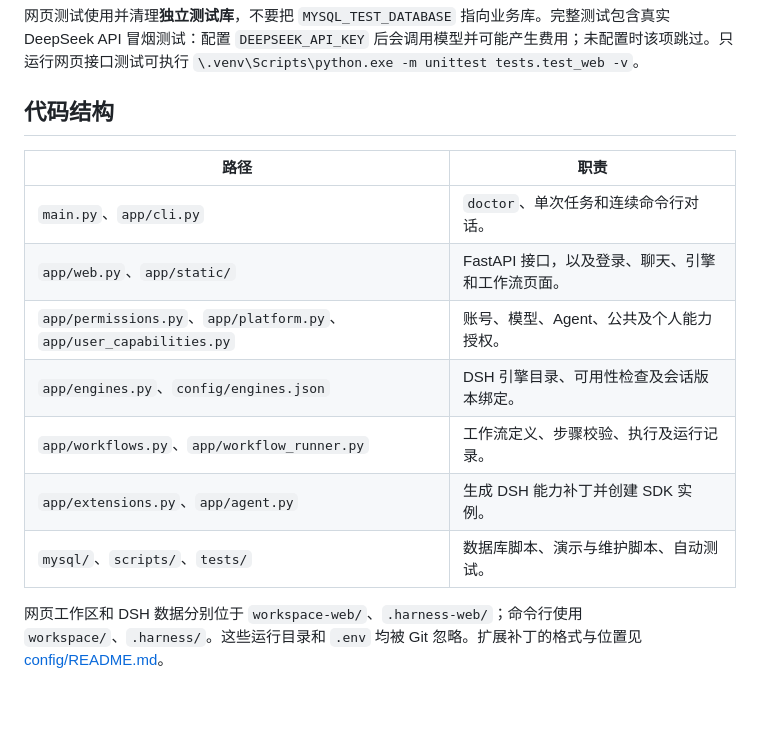
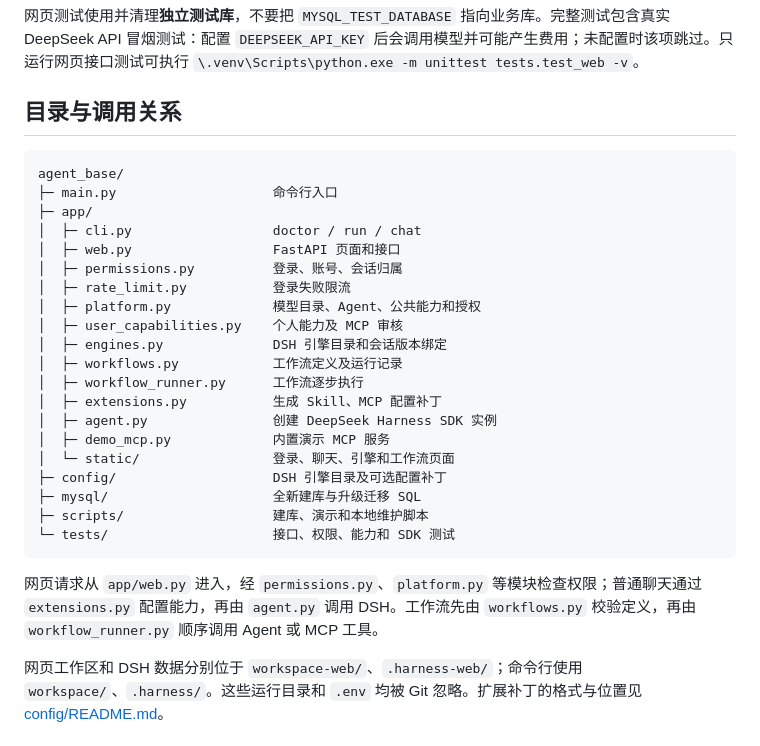
Before and after one commit to chenkven/agent_base, a Markdown page: README.md, the part around the change. GitHub-like rendering; blank space fills up the shorter version.

Commit message:
Document current project layout and call flow

````diff
--- a/README.md
+++ b/README.md
@@ -81,17 +81,32 @@ Copy-Item .env.example .env
 
 网页测试使用并清理**独立测试库**，不要把 `MYSQL_TEST_DATABASE` 指向业务库。完整测试包含真实 DeepSeek API 冒烟测试：配置 `DEEPSEEK_API_KEY` 后会调用模型并可能产生费用；未配置时该项跳过。只运行网页接口测试可执行 `\.venv\Scripts\python.exe -m unittest tests.test_web -v`。
 
-## 代码结构
+## 目录与调用关系
 
-| 路径 | 职责 |
-| --- | --- |
-| `main.py`、`app/cli.py` | `doctor`、单次任务和连续命令行对话。 |
-| `app/web.py`、`app/static/` | FastAPI 接口，以及登录、聊天、引擎和工作流页面。 |
-| `app/permissions.py`、`app/platform.py`、`app/user_capabilities.py` | 账号、模型、Agent、公共及个人能力授权。 |
-| `app/engines.py`、`config/engines.json` | DSH 引擎目录、可用性检查及会话版本绑定。 |
-| `app/workflows.py`、`app/workflow_runner.py` | 工作流定义、步骤校验、执行及运行记录。 |
-| `app/extensions.py`、`app/agent.py` | 生成 DSH 能力补丁并创建 SDK 实例。 |
-| `mysql/`、`scripts/`、`tests/` | 数据库脚本、演示与维护脚本、自动测试。 |
+```text
+agent_base/
+├─ main.py                    命令行入口
+├─ app/
+│  ├─ cli.py                  doctor / run / chat
+│  ├─ web.py                  FastAPI 页面和接口
+│  ├─ permissions.py          登录、账号、会话归属
+│  ├─ rate_limit.py           登录失败限流
+│  ├─ platform.py             模型目录、Agent、公共能力和授权
+│  ├─ user_capabilities.py    个人能力及 MCP 审核
+│  ├─ engines.py              DSH 引擎目录和会话版本绑定
+│  ├─ workflows.py            工作流定义及运行记录
+│  ├─ workflow_runner.py      工作流逐步执行
+│  ├─ extensions.py           生成 Skill、MCP 配置补丁
+│  ├─ agent.py                创建 DeepSeek Harness SDK 实例
+│  ├─ demo_mcp.py             内置演示 MCP 服务
+│  └─ static/                 登录、聊天、引擎和工作流页面
+├─ config/                    DSH 引擎目录及可选配置补丁
+├─ mysql/                     全新建库与升级迁移 SQL
+├─ scripts/                   建库、演示和本地维护脚本
+└─ tests/                     接口、权限、能力和 SDK 测试
+```
+
+网页请求从 `app/web.py` 进入，经 `permissions.py`、`platform.py` 等模块检查权限；普通聊天通过 `extensions.py` 配置能力，再由 `agent.py` 调用 DSH。工作流先由 `workflows.py` 校验定义，再由 `workflow_runner.py` 顺序调用 Agent 或 MCP 工具。
 
 网页工作区和 DSH 数据分别位于 `workspace-web/`、`.harness-web/`；命令行使用 `workspace/`、`.harness/`。这些运行目录和 `.env` 均被 Git 忽略。扩展补丁的格式与位置见 [config/README.md](config/README.md)。
 
````
